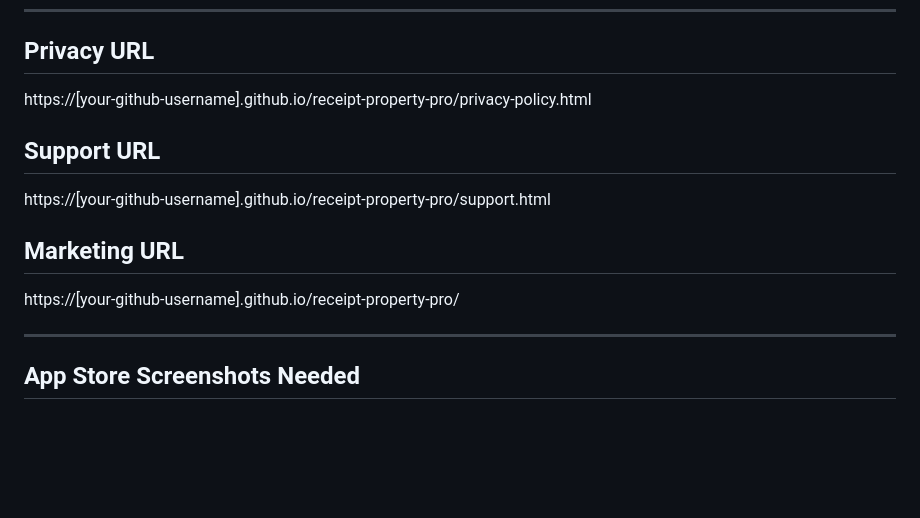
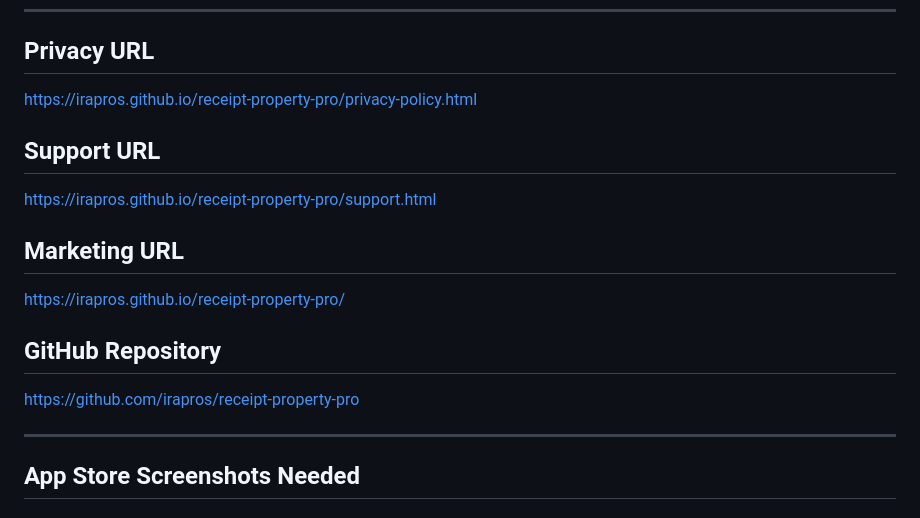
Before and after one commit to irapros/receipt-property-pro, a Markdown page: docs/AppStoreMetadata.md, the part around the change. GitHub-like rendering; blank space fills up the shorter version.

Commit message:
Update App Store metadata with GitHub Pages URLs

```diff
--- a/docs/AppStoreMetadata.md
+++ b/docs/AppStoreMetadata.md
@@ -48,13 +48,16 @@ Initial release! Scan receipts and documents, AI-powered data extraction, IRS Sc
 ---
 
 ## Privacy URL
-https://[your-github-username].github.io/receipt-property-pro/privacy-policy.html
+https://irapros.github.io/receipt-property-pro/privacy-policy.html
 
 ## Support URL
-https://[your-github-username].github.io/receipt-property-pro/support.html
+https://irapros.github.io/receipt-property-pro/support.html
 
 ## Marketing URL
-https://[your-github-username].github.io/receipt-property-pro/
+https://irapros.github.io/receipt-property-pro/
+
+## GitHub Repository
+https://github.com/irapros/receipt-property-pro
 
 ---
 
```
